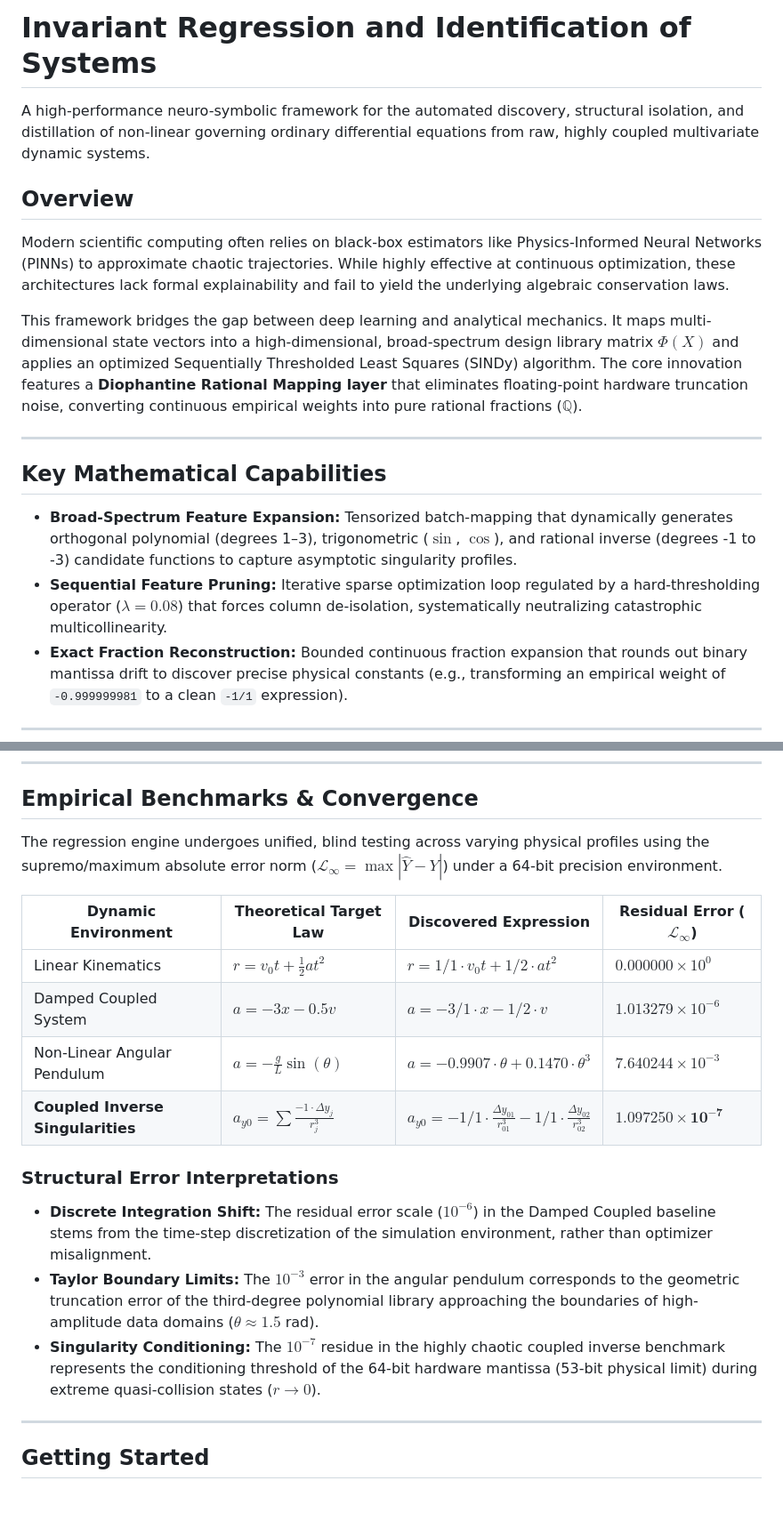
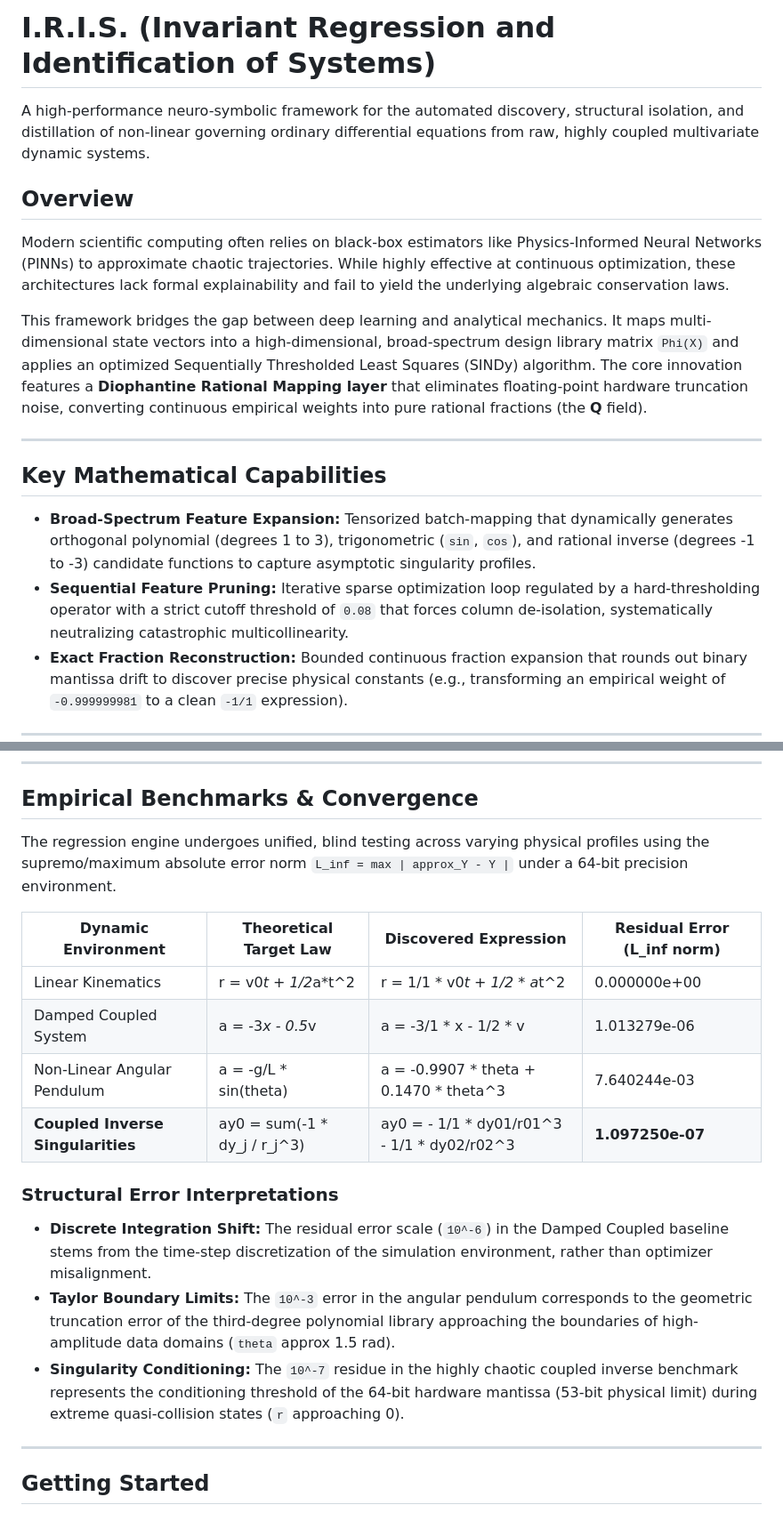
Before and after one commit to justlebadura/Invariant-Regression-and-Identification-of-Systems, a Markdown page: README.md, 2 parts joined by grey strips. Shown at 89% size. Rendered like a GitHub page.

Commit message:
Revise README for clarity and formatting improvements
Updated README to improve clarity and formatting.

```diff
--- a/README.md
+++ b/README.md
@@ -1,5 +1,5 @@
 
-# Invariant Regression and Identification of Systems
+# I.R.I.S. (Invariant Regression and Identification of Systems)
 
 A high-performance neuro-symbolic framework for the automated discovery, structural isolation, and distillation of non-linear governing ordinary differential equations from raw, highly coupled multivariate dynamic systems.
 
@@ -7,14 +7,14 @@ A high-performance neuro-symbolic framework for the automated discovery, structu
 
 Modern scientific computing often relies on black-box estimators like Physics-Informed Neural Networks (PINNs) to approximate chaotic trajectories. While highly effective at continuous optimization, these architectures lack formal explainability and fail to yield the underlying algebraic conservation laws.
 
-This framework bridges the gap between deep learning and analytical mechanics. It maps multi-dimensional state vectors into a high-dimensional, broad-spectrum design library matrix $\Phi(X)$ and applies an optimized Sequentially Thresholded Least Squares (SINDy) algorithm. The core innovation features a **Diophantine Rational Mapping layer** that eliminates floating-point hardware truncation noise, converting continuous empirical weights into pure rational fractions ($\mathbb{Q}$).
+This framework bridges the gap between deep learning and analytical mechanics. It maps multi-dimensional state vectors into a high-dimensional, broad-spectrum design library matrix `Phi(X)` and applies an optimized Sequentially Thresholded Least Squares (SINDy) algorithm. The core innovation features a **Diophantine Rational Mapping layer** that eliminates floating-point hardware truncation noise, converting continuous empirical weights into pure rational fractions (the **Q** field).
 
 ---
 
 ## Key Mathematical Capabilities
 
-* **Broad-Spectrum Feature Expansion:** Tensorized batch-mapping that dynamically generates orthogonal polynomial (degrees 1–3), trigonometric ($\sin$, $\cos$), and rational inverse (degrees -1 to -3) candidate functions to capture asymptotic singularity profiles.
-* **Sequential Feature Pruning:** Iterative sparse optimization loop regulated by a hard-thresholding operator ($\lambda = 0.08$) that forces column de-isolation, systematically neutralizing catastrophic multicollinearity.
+* **Broad-Spectrum Feature Expansion:** Tensorized batch-mapping that dynamically generates orthogonal polynomial (degrees 1 to 3), trigonometric (`sin`, `cos`), and rational inverse (degrees -1 to -3) candidate functions to capture asymptotic singularity profiles.
+* **Sequential Feature Pruning:** Iterative sparse optimization loop regulated by a hard-thresholding operator with a strict cutoff threshold of `0.08` that forces column de-isolation, systematically neutralizing catastrophic multicollinearity.
 * **Exact Fraction Reconstruction:** Bounded continuous fraction expansion that rounds out binary mantissa drift to discover precise physical constants (e.g., transforming an empirical weight of `-0.999999981` to a clean `-1/1` expression).
 
 ---
@@ -38,20 +38,20 @@ This framework bridges the gap between deep learning and analytical mechanics. I
 
 ## Empirical Benchmarks & Convergence
 
-The regression engine undergoes unified, blind testing across varying physical profiles using the supremo/maximum absolute error norm ($\mathcal{L}_\infty = \max | \hat{Y} - Y |$) under a 64-bit precision environment.
+The regression engine undergoes unified, blind testing across varying physical profiles using the supremo/maximum absolute error norm `L_inf = max | approx_Y - Y |` under a 64-bit precision environment.
 
-| Dynamic Environment | Theoretical Target Law | Discovered Expression | Residual Error ($\mathcal{L}_\infty$) |
+| Dynamic Environment | Theoretical Target Law | Discovered Expression | Residual Error (L_inf norm) |
 | --- | --- | --- | --- |
-| Linear Kinematics | $r = v_0 t + \frac{1}{2} a t^2$ | $r = 1/1 \cdot v_0 t + 1/2 \cdot a t^2$ | $0.000000 \times 10^{0}$ |
-| Damped Coupled System | $a = -3x - 0.5v$ | $a = -3/1 \cdot x - 1/2 \cdot v$ | $1.013279 \times 10^{-6}$ |
-| Non-Linear Angular Pendulum | $a = -\frac{g}{L} \sin(\theta)$ | $a = -0.9907 \cdot \theta + 0.1470 \cdot \theta^3$ | $7.640244 \times 10^{-3}$ |
-| **Coupled Inverse Singularities** | $a_{y0} = \sum \frac{-1 \cdot \Delta y_j}{r_j^3}$ | $a_{y0} = - 1/1 \cdot \frac{\Delta y_{01}}{r_{01}^3} - 1/1 \cdot \frac{\Delta y_{02}}{r_{02}^3}$ | $\mathbf{1.097250 \times 10^{-7}}$ |
+| Linear Kinematics | r = v0*t + 1/2*a*t^2 | r = 1/1 * v0*t + 1/2 * a*t^2 | 0.000000e+00 |
+| Damped Coupled System | a = -3*x - 0.5*v | a = -3/1 * x - 1/2 * v | 1.013279e-06 |
+| Non-Linear Angular Pendulum | a = -g/L * sin(theta) | a = -0.9907 * theta + 0.1470 * theta^3 | 7.640244e-03 |
+| **Coupled Inverse Singularities** | ay0 = sum(-1 * dy_j / r_j^3) | ay0 = - 1/1 * dy01/r01^3 - 1/1 * dy02/r02^3 | **1.097250e-07** |
 
 ### Structural Error Interpretations
 
-* **Discrete Integration Shift:** The residual error scale ($10^{-6}$) in the Damped Coupled baseline stems from the time-step discretization of the simulation environment, rather than optimizer misalignment.
-* **Taylor Boundary Limits:** The $10^{-3}$ error in the angular pendulum corresponds to the geometric truncation error of the third-degree polynomial library approaching the boundaries of high-amplitude data domains ($\theta \approx 1.5$ rad).
-* **Singularity Conditioning:** The $10^{-7}$ residue in the highly chaotic coupled inverse benchmark represents the conditioning threshold of the 64-bit hardware mantissa (53-bit physical limit) during extreme quasi-collision states ($r \to 0$).
+* **Discrete Integration Shift:** The residual error scale (`10^-6`) in the Damped Coupled baseline stems from the time-step discretization of the simulation environment, rather than optimizer misalignment.
+* **Taylor Boundary Limits:** The `10^-3` error in the angular pendulum corresponds to the geometric truncation error of the third-degree polynomial library approaching the boundaries of high-amplitude data domains (`theta` approx 1.5 rad).
+* **Singularity Conditioning:** The `10^-7` residue in the highly chaotic coupled inverse benchmark represents the conditioning threshold of the 64-bit hardware mantissa (53-bit physical limit) during extreme quasi-collision states (`r` approaching 0).
 
 ---
 
```
Also changed, not shown: other parts of README.md (+0 -4 lines).
